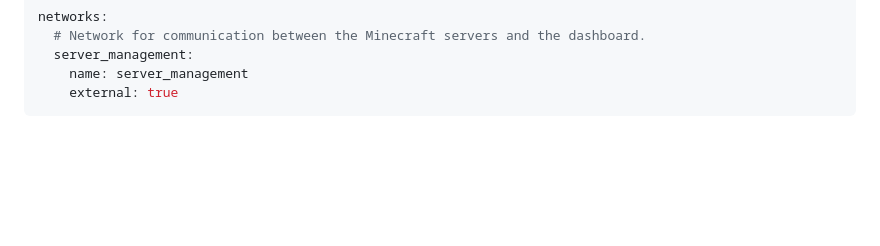
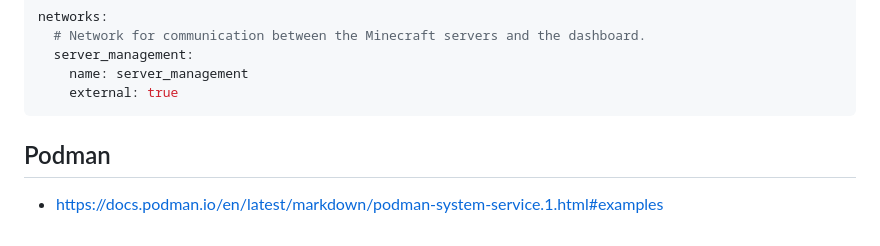
Before and after one commit to MinecraftPlayground/server-management-dashboard, a Markdown page: docs/compose_network_concept.md, the part around the change. Drawn GitHub-style; blank space fills up the shorter version.

````diff
--- a/docs/compose_network_concept.md
+++ b/docs/compose_network_concept.md
@@ -160,3 +160,6 @@ networks:
     name: server_management
     external: true
 ```
+
+## Podman
+- https://docs.podman.io/en/latest/markdown/podman-system-service.1.html#examples
````
